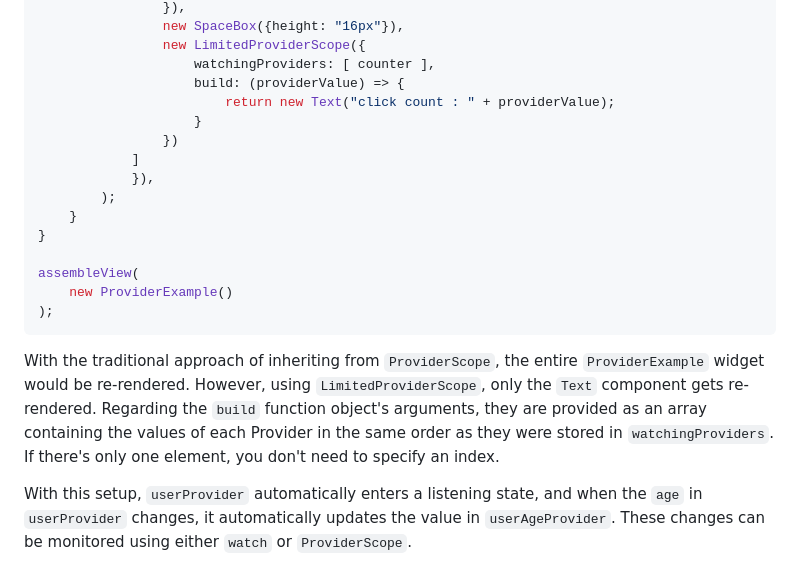
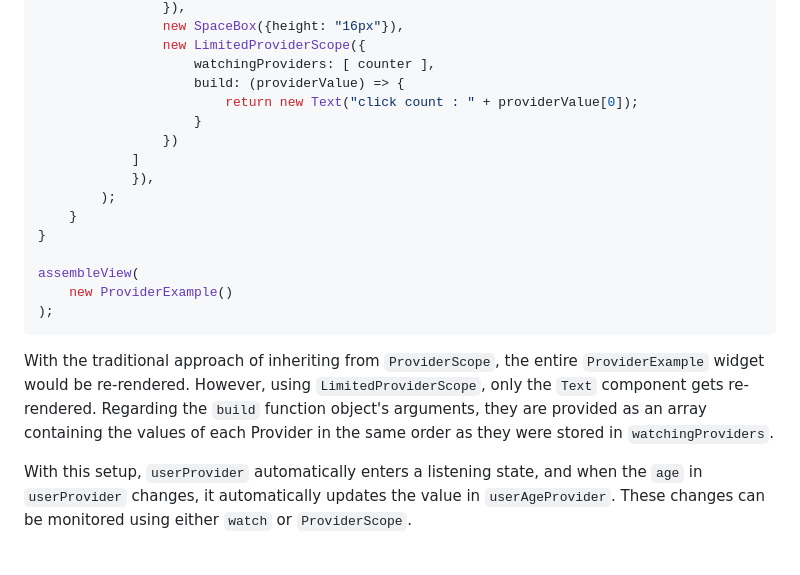
Before and after one commit to Rerurate514/fJutteS, a Markdown page: README.md, the part around the change. Drawn GitHub-style.

````diff
--- a/README.md
+++ b/README.md
@@ -546,7 +546,7 @@ class ProviderExample extends View {
                 new LimitedProviderScope({
                     watchingProviders: [ counter ],
                     build: (providerValue) => {
-                        return new Text("click count : " + providerValue);
+                        return new Text("click count : " + providerValue[0]);
                     }
                 })
             ]
@@ -560,7 +560,7 @@ assembleView(
 );
 ```
 
-With the traditional approach of inheriting from `ProviderScope`, the entire `ProviderExample` widget would be re-rendered. However, using `LimitedProviderScope`, only the `Text` component gets re-rendered. Regarding the `build` function object's arguments, they are provided as an array containing the values of each Provider in the same order as they were stored in `watchingProviders`. If there's only one element, you don't need to specify an index.
+With the traditional approach of inheriting from `ProviderScope`, the entire `ProviderExample` widget would be re-rendered. However, using `LimitedProviderScope`, only the `Text` component gets re-rendered. Regarding the `build` function object's arguments, they are provided as an array containing the values of each Provider in the same order as they were stored in `watchingProviders`.
 
 With this setup, `userProvider` automatically enters a listening state, and when the `age` in `userProvider` changes, it automatically updates the value in `userAgeProvider`. These changes can be monitored using either `watch` or `ProviderScope`.
 
````
